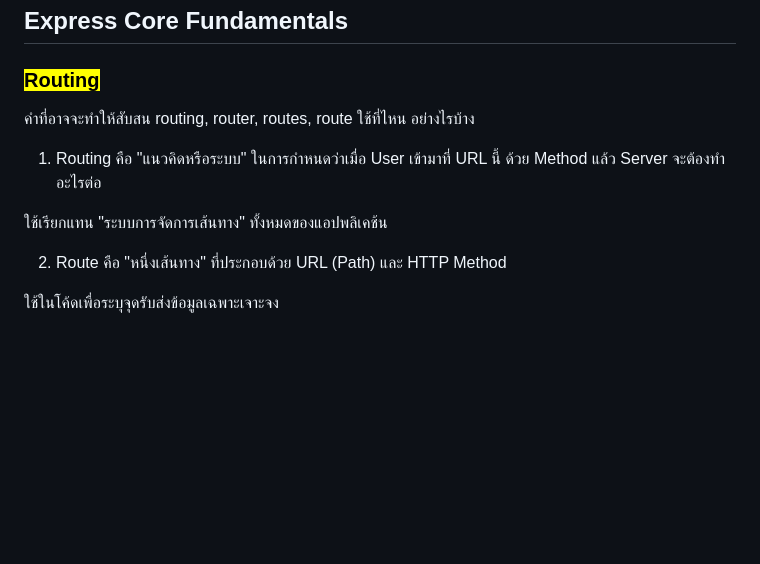
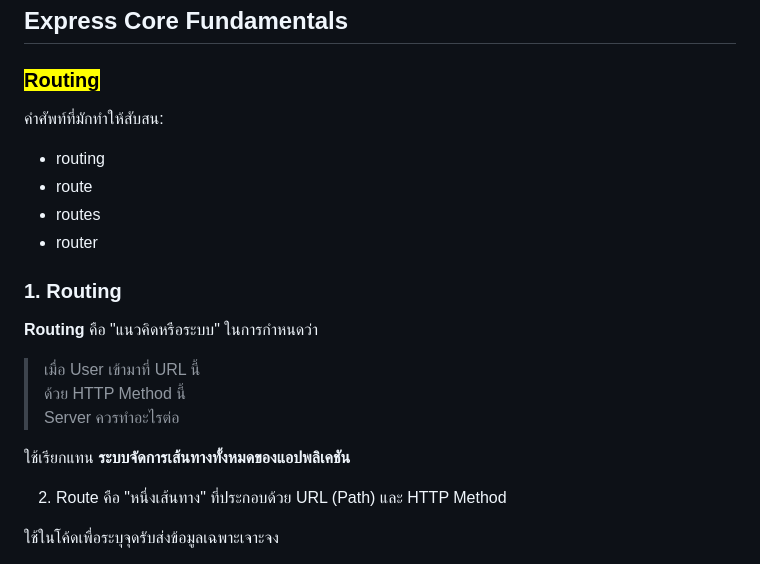
Before and after one commit to supachaiB/nodejs-fundamentals, a Markdown page: docs/4Express.md, the part around the change. Rendered like a GitHub page; blank space fills up the shorter version.

Commit message:
express md

```diff
--- a/docs/4Express.md
+++ b/docs/4Express.md
@@ -14,12 +14,24 @@
 
 ### <mark>Routing</mark>
 
+คำศัพท์ที่มักทำให้สับสน:
+- routing
+- route
+- routes
+- router
 
-คำที่อาจจะทำให้สับสน routing, router, routes, route ใช้ที่ไหน อย่างไรบ้าง
 
-1. Routing คือ "แนวคิดหรือระบบ" ในการกำหนดว่าเมื่อ User เข้ามาที่ URL นี้ ด้วย Method แล้ว Server จะต้องทำอะไรต่อ
 
-ใช้เรียกแทน "ระบบการจัดการเส้นทาง" ทั้งหมดของแอปพลิเคช้น
+### 1. Routing
+
+**Routing** คือ "แนวคิดหรือระบบ" ในการกำหนดว่า
+
+> เมื่อ User เข้ามาที่ URL นี้
+> ด้วย HTTP Method นี้
+> Server ควรทำอะไรต่อ
+
+ใช้เรียกแทน **ระบบจัดการเส้นทางทั้งหมดของแอปพลิเคชัน**
+
 
 2. Route คือ "หนึ่งเส้นทาง" ที่ประกอบด้วย URL (Path) และ HTTP Method
 
```
